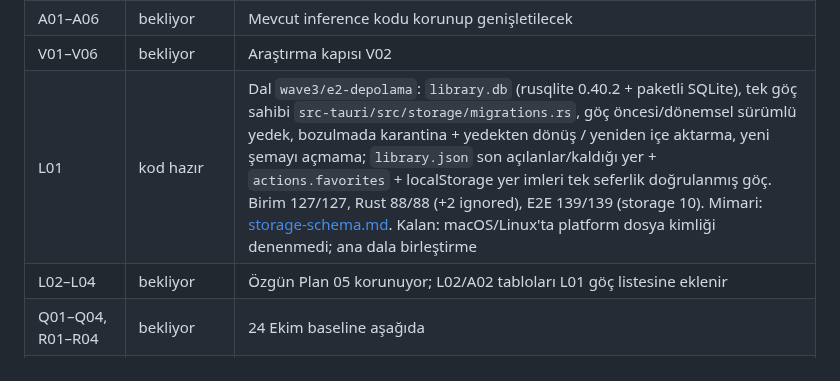
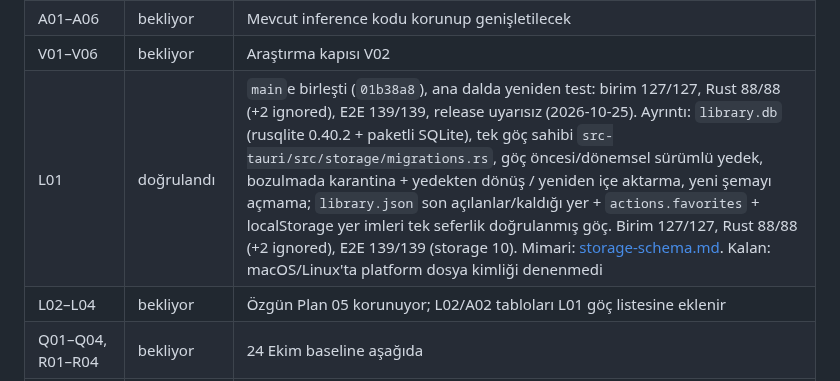
Before and after one commit to turkuazcode/hs-studio, a Markdown page: docs/plans/08-uygulama-sirasi-ve-durum.md, the part around the change. Rendered like a GitHub page.

Commit message:
Plan 08: L01 verified on main after merge
Co-Authored-By: Claude Opus 5.5 <noreply@anthropic.com>

```diff
--- a/docs/plans/08-uygulama-sirasi-ve-durum.md
+++ b/docs/plans/08-uygulama-sirasi-ve-durum.md
@@ -87,7 +87,7 @@ Takvim bu belgede taahhüt edilmez. S01 sonrası Claude her kart için S (tek od
 | P01–P05 | bekliyor | Windows motoru mevcut; diğer platformların entegrasyonu eksik |
 | A01–A06 | bekliyor | Mevcut inference kodu korunup genişletilecek |
 | V01–V06 | bekliyor | Araştırma kapısı V02 |
-| L01 | kod hazır | Dal `wave3/e2-depolama`: `library.db` (rusqlite 0.40.2 + paketli SQLite), tek göç sahibi `src-tauri/src/storage/migrations.rs`, göç öncesi/dönemsel sürümlü yedek, bozulmada karantina + yedekten dönüş / yeniden içe aktarma, yeni şemayı açmama; `library.json` son açılanlar/kaldığı yer + `actions.favorites` + localStorage yer imleri tek seferlik doğrulanmış göç. Birim 127/127, Rust 88/88 (+2 ignored), E2E 139/139 (storage 10). Mimari: [storage-schema.md](../storage-schema.md). Kalan: macOS/Linux'ta platform dosya kimliği denenmedi; ana dala birleştirme |
+| L01 | doğrulandı | `main`e birleşti (`01b38a8`), ana dalda yeniden test: birim 127/127, Rust 88/88 (+2 ignored), E2E 139/139, release uyarısız (2026-10-25). Ayrıntı: `library.db` (rusqlite 0.40.2 + paketli SQLite), tek göç sahibi `src-tauri/src/storage/migrations.rs`, göç öncesi/dönemsel sürümlü yedek, bozulmada karantina + yedekten dönüş / yeniden içe aktarma, yeni şemayı açmama; `library.json` son açılanlar/kaldığı yer + `actions.favorites` + localStorage yer imleri tek seferlik doğrulanmış göç. Birim 127/127, Rust 88/88 (+2 ignored), E2E 139/139 (storage 10). Mimari: [storage-schema.md](../storage-schema.md). Kalan: macOS/Linux'ta platform dosya kimliği denenmedi |
 | L02–L04 | bekliyor | Özgün Plan 05 korunuyor; L02/A02 tabloları L01 göç listesine eklenir |
 | Q01–Q04, R01–R04 | bekliyor | 24 Ekim baseline aşağıda |
 | F01–F04 | ertelendi | Masaüstü sonrası |
```
Also changed, not shown: docs/status/implementation-status.md (+1 -1 lines).
